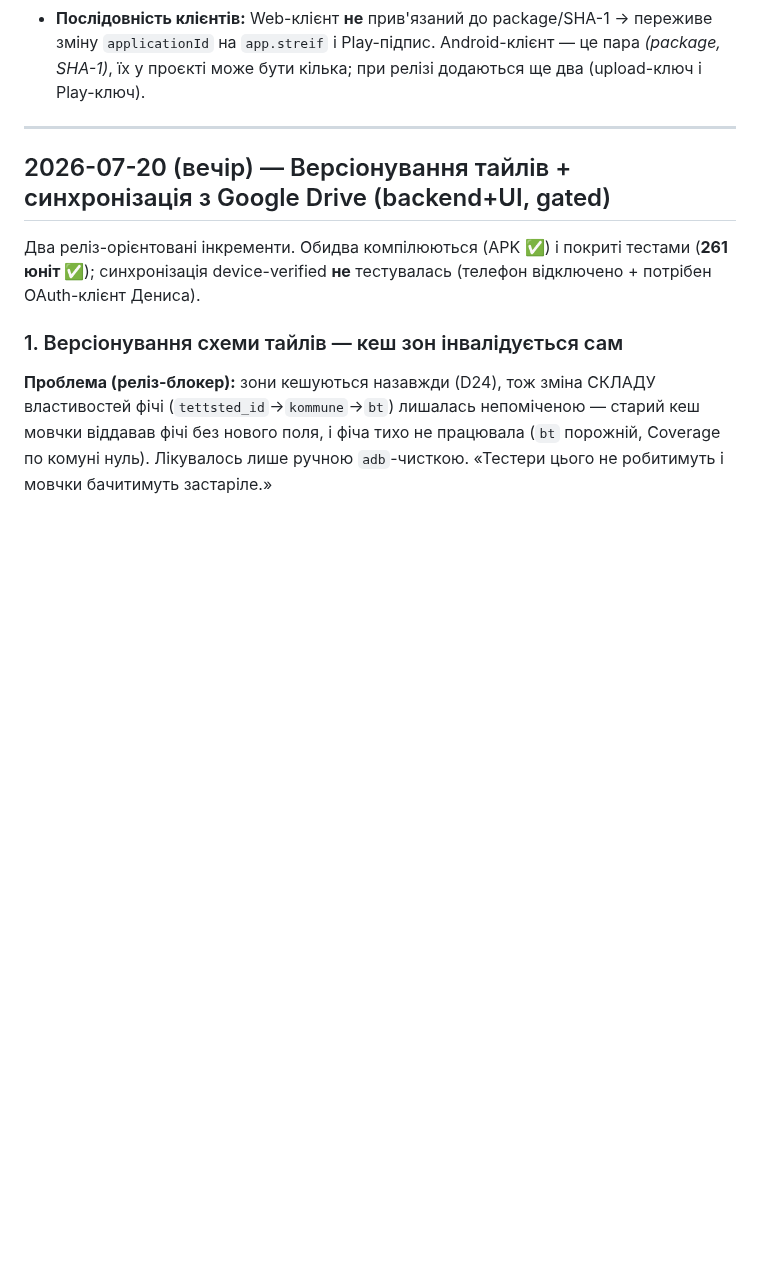
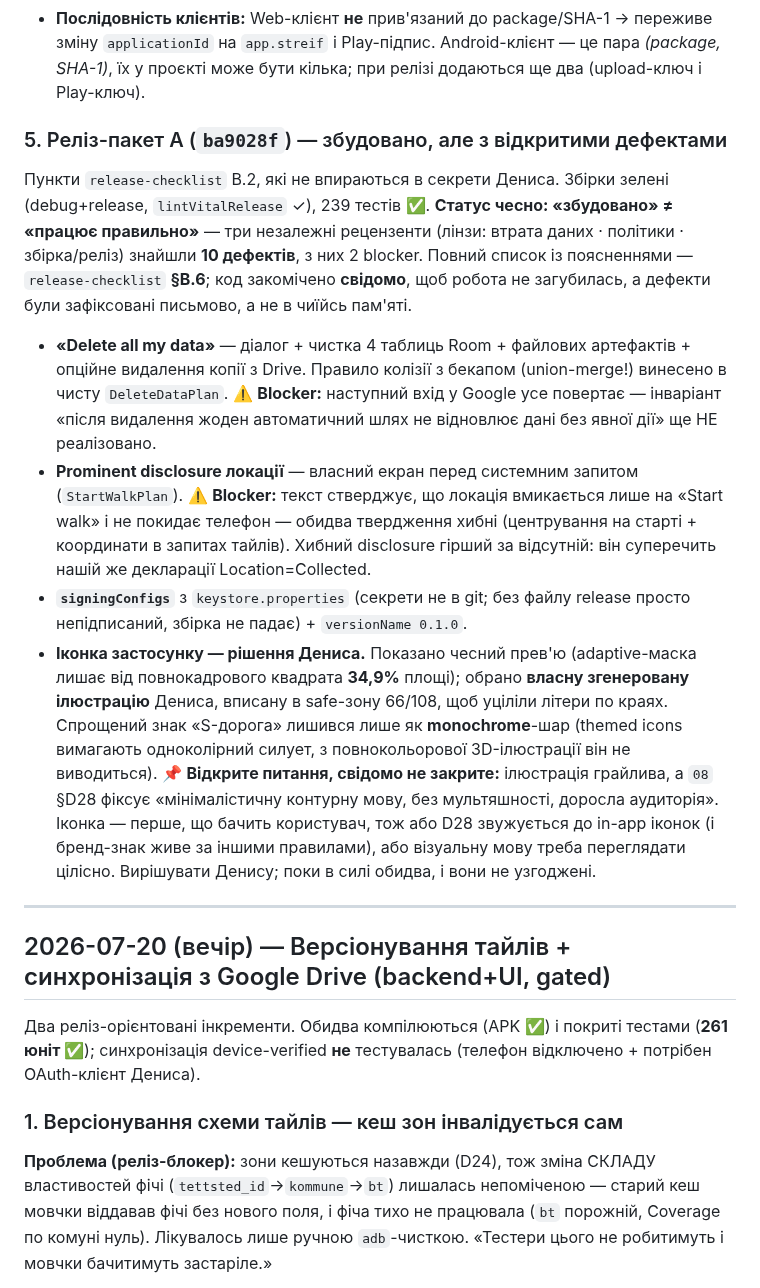
Before and after one commit to semden-info/streif-docs, a Markdown page: docs/CHANGELOG.md, the part around the change. Drawn GitHub-style; blank space fills up the shorter version.

```diff
--- a/docs/CHANGELOG.md
+++ b/docs/CHANGELOG.md
@@ -50,6 +50,31 @@ scope `drive.appdata`, test user; створено **два** клієнти —
 - **Послідовність клієнтів:** Web-клієнт **не** прив'язаний до package/SHA-1 → переживе зміну
   `applicationId` на `app.streif` і Play-підпис. Android-клієнт — це пара *(package, SHA-1)*, їх у проєкті
   може бути кілька; при релізі додаються ще два (upload-ключ і Play-ключ).
+
+### 5. Реліз-пакет A (`ba9028f`) — збудовано, але з відкритими дефектами
+Пункти `release-checklist` B.2, які не впираються в секрети Дениса. Збірки зелені (debug+release,
+`lintVitalRelease` ✓), 239 тестів ✅. **Статус чесно: «збудовано» ≠ «працює правильно»** — три незалежні
+рецензенти (лінзи: втрата даних · політики · збірка/реліз) знайшли **10 дефектів**, з них 2 blocker.
+Повний список із поясненнями — `release-checklist` **§B.6**; код закомічено **свідомо**, щоб робота не
+загубилась, а дефекти були зафіксовані письмово, а не в чиїйсь пам'яті.
+- **«Delete all my data»** — діалог + чистка 4 таблиць Room + файлових артефактів + опційне видалення
+  копії з Drive. Правило колізії з бекапом (union-merge!) винесено в чисту `DeleteDataPlan`.
+  ⚠️ **Blocker:** наступний вхід у Google усе повертає — інваріант «після видалення жоден автоматичний
+  шлях не відновлює дані без явної дії» ще НЕ реалізовано.
+- **Prominent disclosure локації** — власний екран перед системним запитом (`StartWalkPlan`).
+  ⚠️ **Blocker:** текст стверджує, що локація вмикається лише на «Start walk» і не покидає телефон —
+  обидва твердження хибні (центрування на старті + координати в запитах тайлів). Хибний disclosure
+  гірший за відсутній: він суперечить нашій же декларації Location=Collected.
+- **`signingConfigs`** з `keystore.properties` (секрети не в git; без файлу release просто непідписаний,
+  збірка не падає) + `versionName 0.1.0`.
+- **Іконка застосунку — рішення Дениса.** Показано чесний прев'ю (adaptive-маска лишає від повнокадрового
+  квадрата **34,9%** площі); обрано **власну згенеровану ілюстрацію** Дениса, вписану в safe-зону 66/108,
+  щоб уціліли літери по краях. Спрощений знак «S-дорога» лишився лише як **monochrome**-шар (themed icons
+  вимагають одноколірний силует, з повнокольорової 3D-ілюстрації він не виводиться).
+  📌 **Відкрите питання, свідомо не закрите:** ілюстрація грайлива, а `08` §D28 фіксує «мінімалістичну
+  контурну мову, без мультяшності, доросла аудиторія». Іконка — перше, що бачить користувач, тож або
+  D28 звужується до in-app іконок (і бренд-знак живе за іншими правилами), або візуальну мову треба
+  переглядати цілісно. Вирішувати Денису; поки в силі обидва, і вони не узгоджені.
 
 ---
 
```
Also changed, not shown: docs/release-checklist.md (+18 -9 lines).
